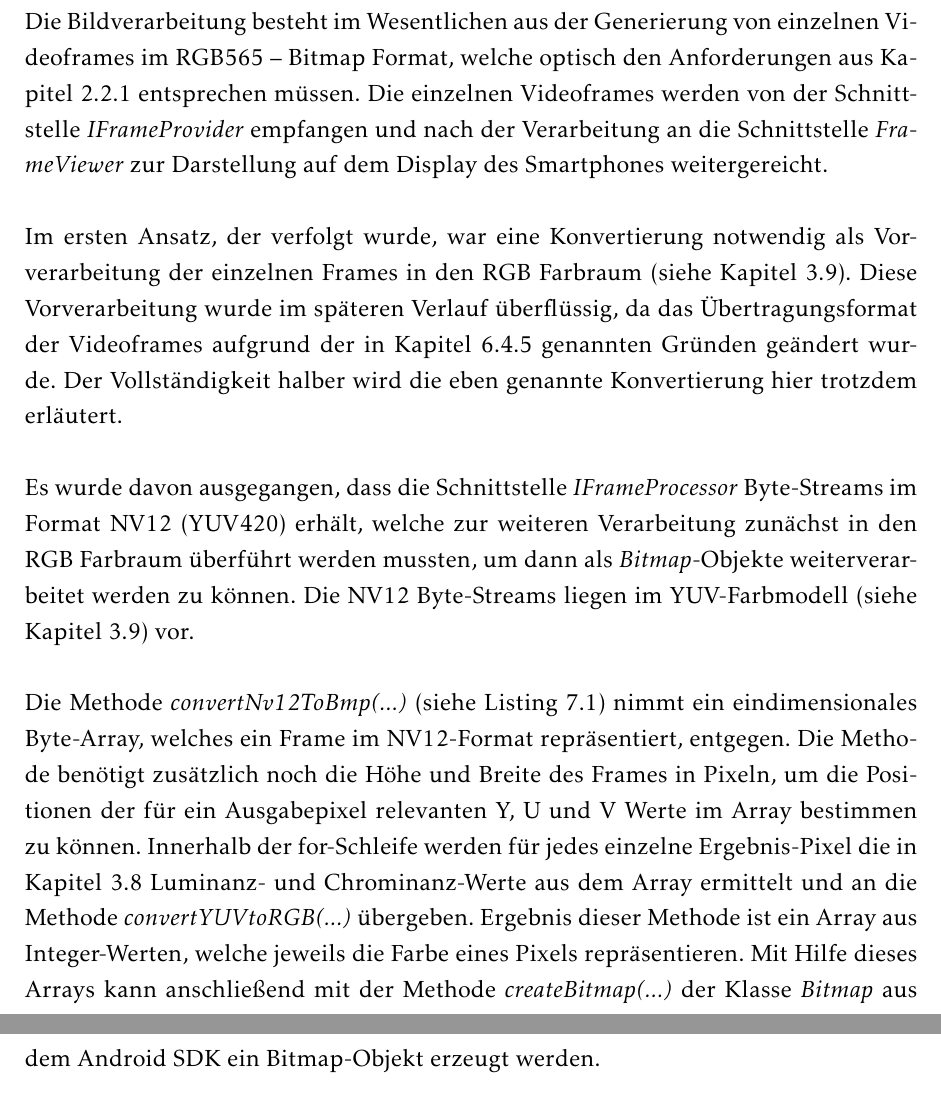
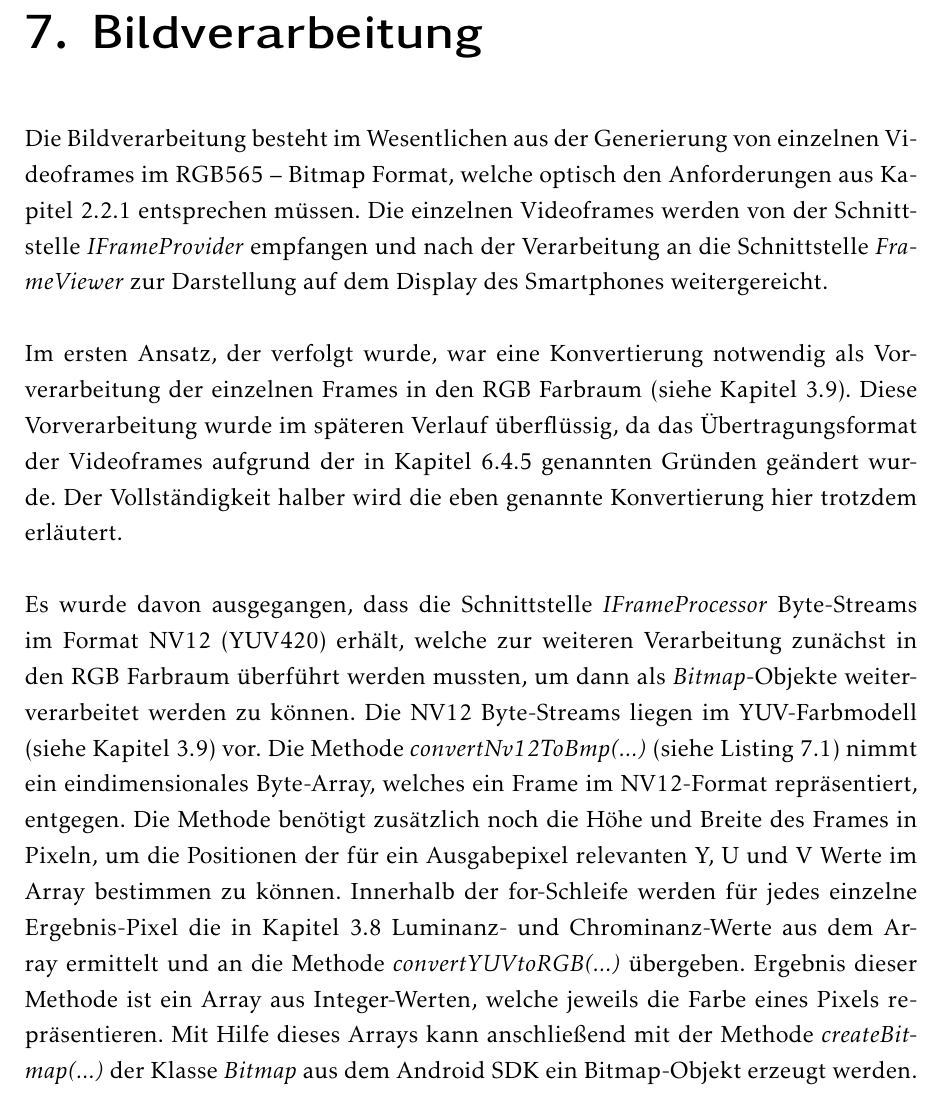
Before and after one commit to AnwendungenMI/Ausarbeitung, a LaTeX document (00_main.tex, which reads Bildverarbeitung.tex): two parts of pages 57 and 58 of 84 before the commit and part of page 57 of 83 after it, the two joined at a grey line, cut at the place of the change. Compiled offline with pdfLaTeX.

Commit message:
Korrektur

```diff
--- a/Bildverarbeitung.tex
+++ b/Bildverarbeitung.tex
@@ -6,10 +6,7 @@ Die Bildverarbeitung besteht im Wesentlichen aus der Generierung von einzelnen V
 Im ersten Ansatz, der verfolgt wurde, war eine Konvertierung notwendig als Vorverarbeitung der einzelnen Frames in den RGB Farbraum (siehe Kapitel \ref{YUV_RGBKonvert}). Diese Vorverarbeitung wurde im späteren Verlauf überflüssig, da das Übertragungsformat der Videoframes aufgrund der in Kapitel \ref{PerfFunk} genannten Gründen geändert wurde. Der Vollständigkeit halber wird die eben genannte Konvertierung hier trotzdem erläutert.
 \\
 \\
-Es wurde davon ausgegangen, dass die Schnittstelle \textit{IFrameProcessor} Byte-Streams im Format NV12 (YUV420) erhält, welche zur weiteren Verarbeitung zunächst in den RGB Farbraum überführt werden mussten, um dann als \textit{Bitmap}-Objekte weiterverarbeitet werden zu können. Die NV12 Byte-Streams liegen im YUV-Farbmodell (siehe Kapitel \ref{YUV_RGBKonvert}) vor.
-\\
-\\
-Die Methode \textit{convertNv12ToBmp(...)} (siehe Listing \ref{lst:NV12_to_BMP}) nimmt ein eindimensionales Byte-Array, welches ein Frame im NV12-Format repräsentiert, entgegen. Die Methode benötigt zusätzlich noch die Höhe und Breite des Frames in Pixeln, um die Positionen der für ein Ausgabepixel relevanten Y, U und V Werte im Array bestimmen zu können. Innerhalb der for-Schleife werden für jedes einzelne Ergebnis-Pixel die in Kapitel \ref{YUV} Luminanz- und Chrominanz-Werte aus dem Array ermittelt und an die Methode \textit{convertYUVtoRGB(...)} übergeben. Ergebnis dieser Methode ist ein Array aus Integer-Werten, welche jeweils die Farbe eines Pixels repräsentieren. Mit Hilfe dieses Arrays kann anschließend mit der Methode \textit{createBitmap(...)} der Klasse \textit{Bitmap} aus dem Android SDK ein Bitmap-Objekt erzeugt werden.
+Es wurde davon ausgegangen, dass die Schnittstelle \textit{IFrameProcessor} Byte-Streams im Format NV12 (YUV420) erhält, welche zur weiteren Verarbeitung zunächst in den RGB Farbraum überführt werden mussten, um dann als \textit{Bitmap}-Objekte weiterverarbeitet werden zu können. Die NV12 Byte-Streams liegen im YUV-Farbmodell (siehe Kapitel \ref{YUV_RGBKonvert}) vor. Die Methode \textit{convertNv12ToBmp(...)} (siehe Listing \ref{lst:NV12_to_BMP}) nimmt ein eindimensionales Byte-Array, welches ein Frame im NV12-Format repräsentiert, entgegen. Die Methode benötigt zusätzlich noch die Höhe und Breite des Frames in Pixeln, um die Positionen der für ein Ausgabepixel relevanten Y, U und V Werte im Array bestimmen zu können. Innerhalb der for-Schleife werden für jedes einzelne Ergebnis-Pixel die in Kapitel \ref{YUV} Luminanz- und Chrominanz-Werte aus dem Array ermittelt und an die Methode \textit{convertYUVtoRGB(...)} übergeben. Ergebnis dieser Methode ist ein Array aus Integer-Werten, welche jeweils die Farbe eines Pixels repräsentieren. Mit Hilfe dieses Arrays kann anschließend mit der Methode \textit{createBitmap(...)} der Klasse \textit{Bitmap} aus dem Android SDK ein Bitmap-Objekt erzeugt werden.
 \clearpage
 
 \begin{lstlisting}[caption=Methode \textit{convertNv12ToBmp()} zur Überführung eines Byte-Arrays im NV12-Format in ein Bitmap-Objekt, label=lst:NV12_to_BMP, language=Java]
```
